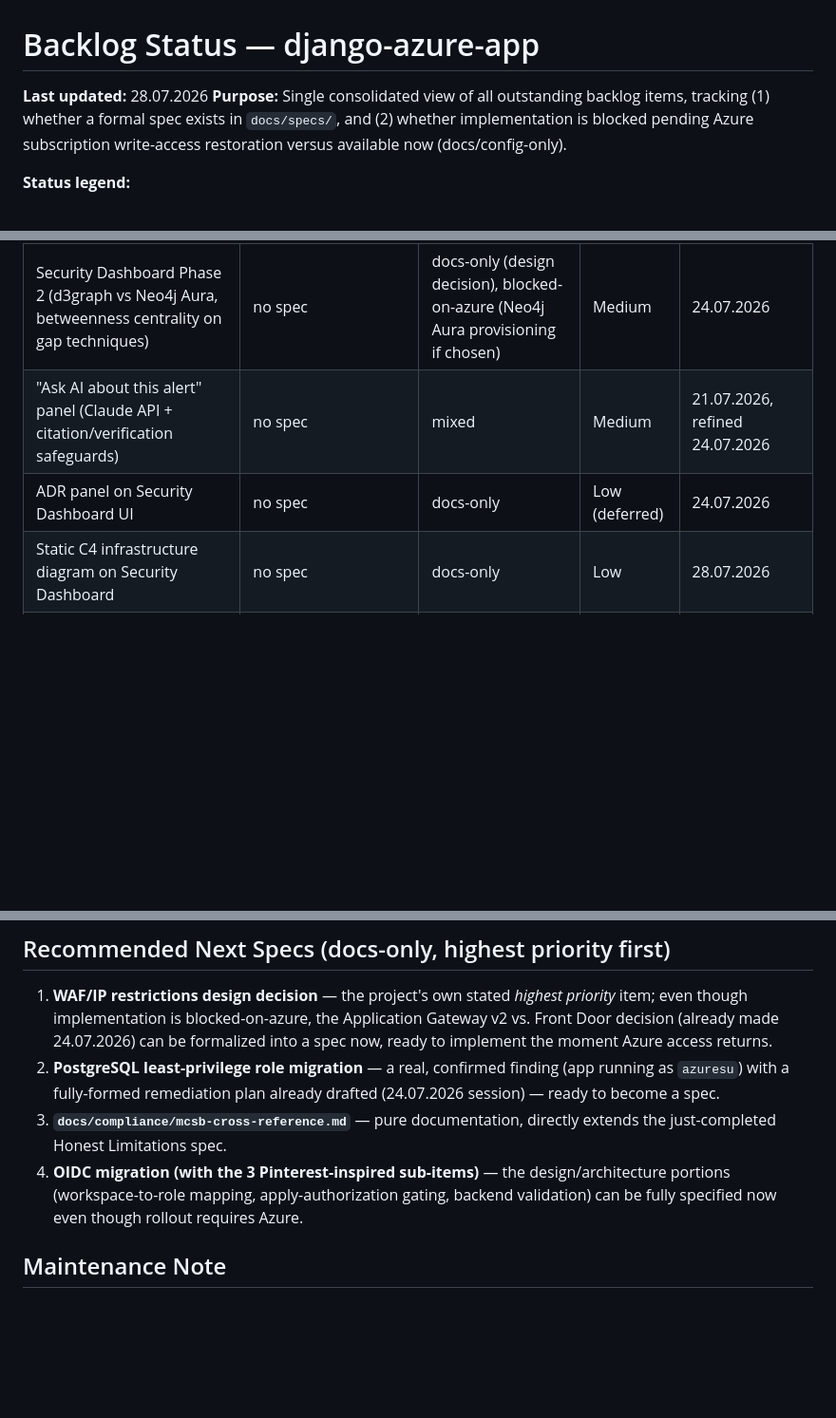
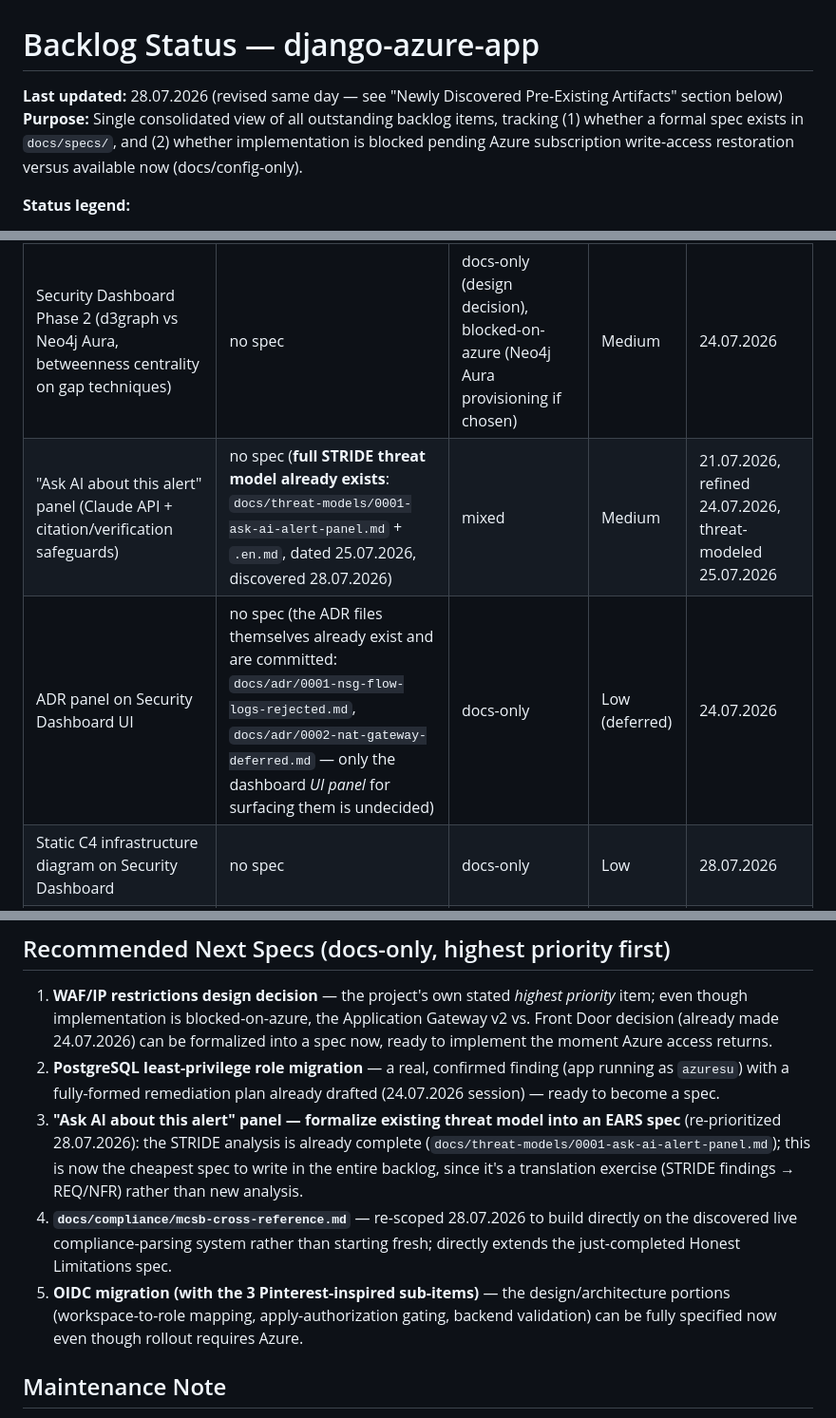
Before and after one commit to Python-Development-Lab/django-azure-app, a Markdown page: docs/backlog-status.md, 3 parts joined by grey strips. Shown at 95% size. Drawn GitHub-style; blank space fills up the shorter version.

Commit message:
docs: update backlog-status.md with newly discovered pre-existing artifacts (threat models, playbooks, ADRs, compliance system)

```diff
--- a/docs/backlog-status.md
+++ b/docs/backlog-status.md
@@ -1,6 +1,6 @@
 # Backlog Status — django-azure-app
 
-**Last updated:** 28.07.2026
+**Last updated:** 28.07.2026 (revised same day — see "Newly Discovered Pre-Existing Artifacts" section below)
 **Purpose:** Single consolidated view of all outstanding backlog items, tracking (1) whether a formal spec exists in `docs/specs/`, and (2) whether implementation is blocked pending Azure subscription write-access restoration versus available now (docs/config-only).
 
 **Status legend:**
@@ -50,8 +50,8 @@
 | Defender plans status badge on Security Dashboard | no spec | mixed | Medium | 27.07.2026, `Arm` plan gap identified |
 | Secure Score + Sentinel incidents/rules-health metrics panel | no spec | mixed | Medium | 27.07.2026 |
 | Security Dashboard Phase 2 (d3graph vs Neo4j Aura, betweenness centrality on gap techniques) | no spec | docs-only (design decision), blocked-on-azure (Neo4j Aura provisioning if chosen) | Medium | 24.07.2026 |
-| "Ask AI about this alert" panel (Claude API + citation/verification safeguards) | no spec | mixed | Medium | 21.07.2026, refined 24.07.2026 |
-| ADR panel on Security Dashboard UI | no spec | docs-only | Low (deferred) | 24.07.2026 |
+| "Ask AI about this alert" panel (Claude API + citation/verification safeguards) | no spec (**full STRIDE threat model already exists**: `docs/threat-models/0001-ask-ai-alert-panel.md` + `.en.md`, dated 25.07.2026, discovered 28.07.2026) | mixed | Medium | 21.07.2026, refined 24.07.2026, threat-modeled 25.07.2026 |
+| ADR panel on Security Dashboard UI | no spec (the ADR files themselves already exist and are committed: `docs/adr/0001-nsg-flow-logs-rejected.md`, `docs/adr/0002-nat-gateway-deferred.md` — only the dashboard *UI panel* for surfacing them is undecided) | docs-only | Low (deferred) | 24.07.2026 |
 | Static C4 infrastructure diagram on Security Dashboard | no spec | docs-only | Low | 28.07.2026 |
 | "Open Attack Path Analysis in Azure Portal" deep-link button | no spec | docs-only (config) | Low | 28.07.2026 |
 
@@ -123,8 +139,9 @@
 
 1. **WAF/IP restrictions design decision** — the project's own stated *highest priority* item; even though implementation is blocked-on-azure, the Application Gateway v2 vs. Front Door decision (already made 24.07.2026) can be formalized into a spec now, ready to implement the moment Azure access returns.
 2. **PostgreSQL least-privilege role migration** — a real, confirmed finding (app running as `azuresu`) with a fully-formed remediation plan already drafted (24.07.2026 session) — ready to become a spec.
-3. **`docs/compliance/mcsb-cross-reference.md`** — pure documentation, directly extends the just-completed Honest Limitations spec.
-4. **OIDC migration (with the 3 Pinterest-inspired sub-items)** — the design/architecture portions (workspace-to-role mapping, apply-authorization gating, backend validation) can be fully specified now even though rollout requires Azure.
+3. **"Ask AI about this alert" panel — formalize existing threat model into an EARS spec** (re-prioritized 28.07.2026): the STRIDE analysis is already complete (`docs/threat-models/0001-ask-ai-alert-panel.md`); this is now the cheapest spec to write in the entire backlog, since it's a translation exercise (STRIDE findings → REQ/NFR) rather than new analysis.
+4. **`docs/compliance/mcsb-cross-reference.md`** — re-scoped 28.07.2026 to build directly on the discovered live compliance-parsing system rather than starting fresh; directly extends the just-completed Honest Limitations spec.
+5. **OIDC migration (with the 3 Pinterest-inspired sub-items)** — the design/architecture portions (workspace-to-role mapping, apply-authorization gating, backend validation) can be fully specified now even though rollout requires Azure.
 
 ## Maintenance Note
 
```
Also changed, not shown: other parts of docs/backlog-status.md (+19 -3 lines).
